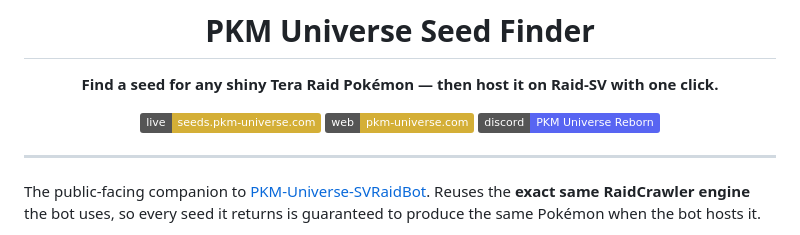
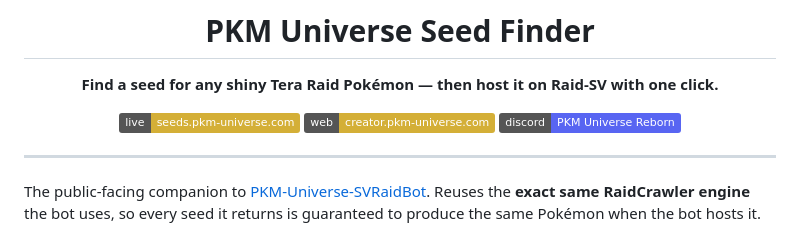
Before and after one commit to PokemonLover8888/PKM-Universe-SeedFinder, a Markdown page: README.md, the part around the change. Drawn GitHub-style; badges without logos.

Commit message:
Point web badge to creator.pkm-universe.com (pkm-universe.com not live yet)

```diff
--- a/README.md
+++ b/README.md
@@ -5,7 +5,7 @@
 **Find a seed for any shiny Tera Raid Pokémon — then host it on Raid-SV with one click.**
 
 [![Live site](https://img.shields.io/badge/live-seeds.pkm--universe.com-d4af37)](https://seeds.pkm-universe.com)
-[![PKM Universe](https://img.shields.io/badge/web-pkm--universe.com-d4af37)](https://pkm-universe.com)
+[![PKM Universe](https://img.shields.io/badge/web-creator.pkm--universe.com-d4af37)](https://creator.pkm-universe.com)
 [![Discord](https://img.shields.io/badge/discord-PKM%20Universe%20Reborn-5865f2)](https://discord.gg/pkm-universe-reborn)
 
 </div>
```
